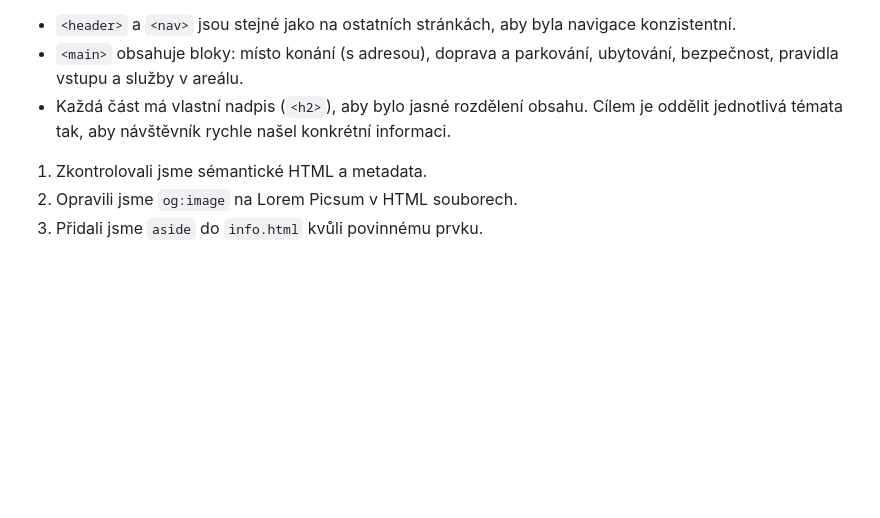
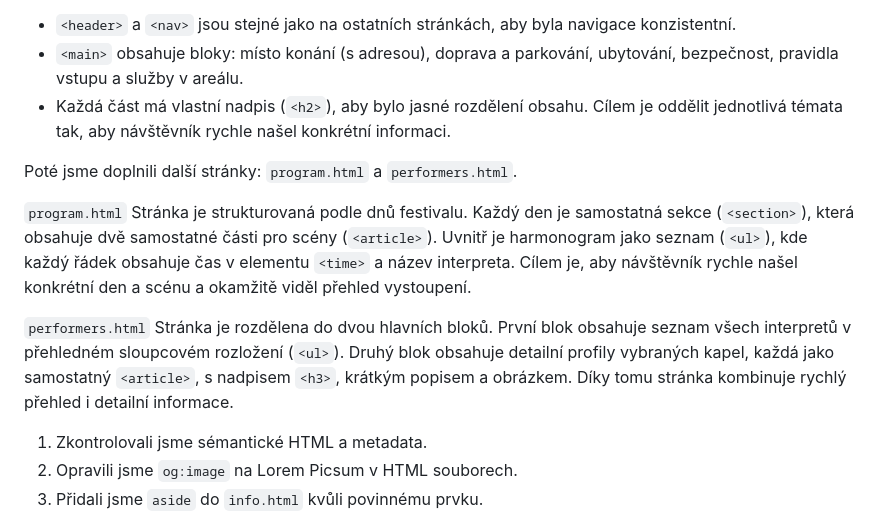
Before and after one commit to gymnastiquekiki-maker/festival, a Markdown page: DOCUMENTATION.md, the part around the change. GitHub-like rendering; blank space fills up the shorter version.

Commit message:
Document program and performers pages

```diff
--- a/DOCUMENTATION.md
+++ b/DOCUMENTATION.md
@@ -157,6 +157,19 @@ Tato stránka je zaměřená na praktické informace a také je členěná do v
 - Každá část má vlastní nadpis (`<h2>`), aby bylo jasné rozdělení obsahu.
 Cílem je oddělit jednotlivá témata tak, aby návštěvník rychle našel konkrétní informaci.
 
+Poté jsme doplnili další stránky: `program.html` a `performers.html`.
+
+`program.html`
+Stránka je strukturovaná podle dnů festivalu. Každý den je samostatná sekce (`<section>`), která obsahuje dvě samostatné části pro scény (`<article>`).
+Uvnitř je harmonogram jako seznam (`<ul>`), kde každý řádek obsahuje čas v elementu `<time>` a název interpreta.
+Cílem je, aby návštěvník rychle našel konkrétní den a scénu a okamžitě viděl přehled vystoupení.
+
+`performers.html`
+Stránka je rozdělena do dvou hlavních bloků. První blok obsahuje seznam všech interpretů v přehledném sloupcovém rozložení (`<ul>`).
+Druhý blok obsahuje detailní profily vybraných kapel, každá jako samostatný `<article>`, s nadpisem `<h3>`, krátkým popisem a obrázkem.
+Díky tomu stránka kombinuje rychlý přehled i detailní informace.
+
+
 1. Zkontrolovali jsme sémantické HTML a metadata.
 2. Opravili jsme `og:image` na Lorem Picsum v HTML souborech.
 3. Přidali jsme `aside` do `info.html` kvůli povinnému prvku.
```
